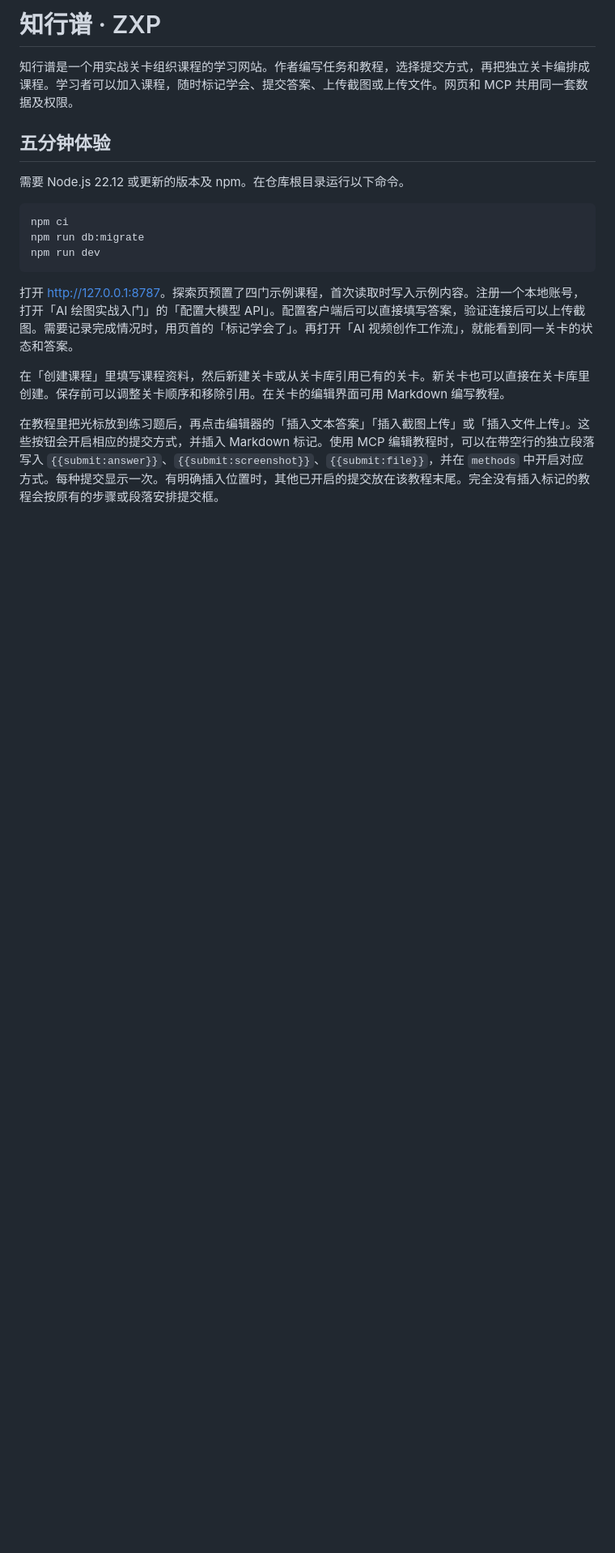
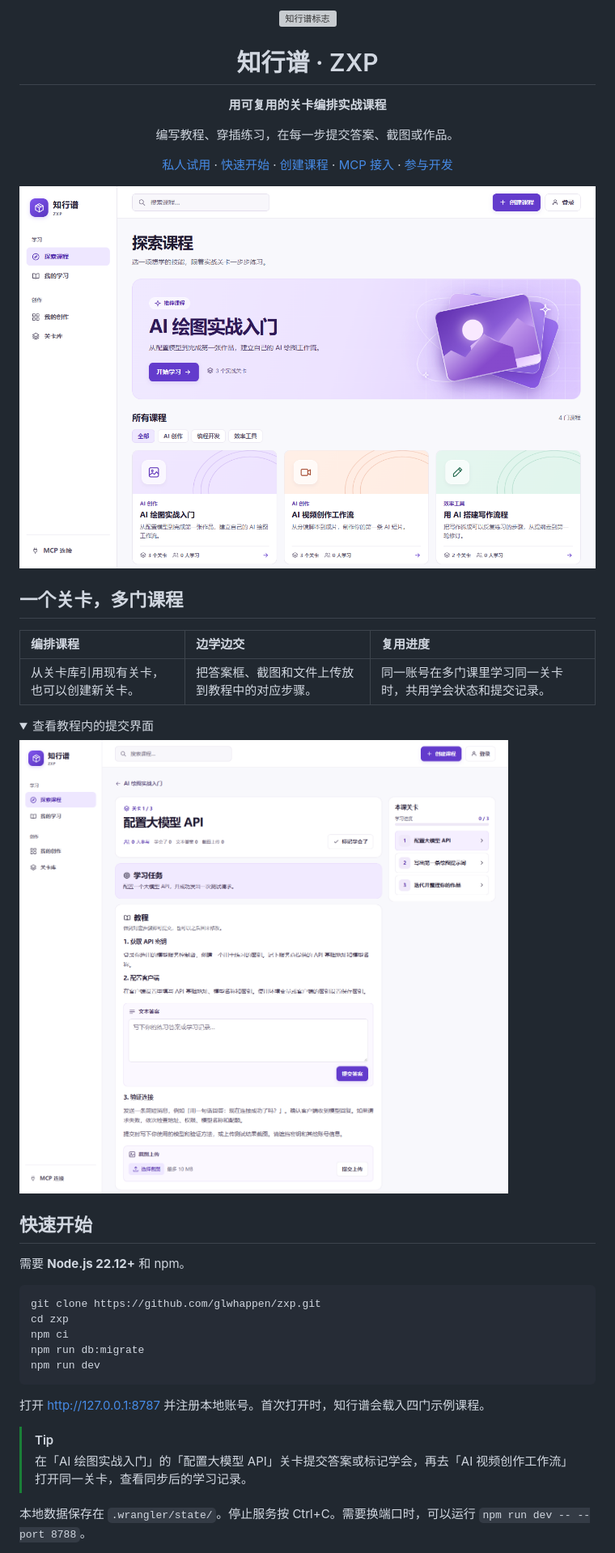
Before and after one commit to glwhappen/zxp, a Markdown page: README.md, the part around one of its changes. Shown at 81% size. Rendered like a GitHub page; pictures changed too: docs/assets/explore.png (added), docs/assets/stage.png (added); folded sections open; blank space fills up the shorter version; grey boxes are pictures that could not be loaded.

Commit message:
Polish README with ZXP branding and product screenshots

````diff
--- a/README.md
+++ b/README.md
@@ -1,20 +1,48 @@
-# 知行谱 · ZXP
+<div align="center">
+  <img src="./docs/assets/logo.svg" width="88" height="88" alt="知行谱标志">
+  <h1>知行谱 · ZXP</h1>
+  <p><strong>用可复用的关卡编排实战课程</strong></p>
+  <p>编写教程、穿插练习，在每一步提交答案、截图或作品。</p>
+  <p>
+    <a href="https://skill-workshop-learning.mixedbobcat1.chatgpt.site">私人试用</a>
+    · <a href="#快速开始">快速开始</a>
+    · <a href="#创建课程">创建课程</a>
+    · <a href="#mcp-接入">MCP 接入</a>
+    · <a href="#参与开发">参与开发</a>
+  </p>
+</div>
 
-知行谱是一个用实战关卡组织课程的学习网站。作者编写任务和教程，选择提交方式，再把独立关卡编排成课程。学习者可以加入课程，随时标记学会、提交答案、上传截图或上传文件。网页和 MCP 共用同一套数据及权限。
+![知行谱课程探索页，展示推荐课程与分类课程目录](./docs/assets/explore.png)
 
-## 五分钟体验
+## 一个关卡，多门课程
 
-需要 Node.js 22.12 或更新的版本及 npm。在仓库根目录运行以下命令。
+| 编排课程 | 边学边交 | 复用进度 |
+| :--- | :--- | :--- |
+| 从关卡库引用现有关卡，也可以创建新关卡。 | 把答案框、截图和文件上传放到教程中的对应步骤。 | 同一账号在多门课里学习同一关卡时，共用学会状态和提交记录。 |
+
+<details>
+<summary>查看教程内的提交界面</summary>
+
+![配置大模型 API 关卡，教程步骤之间展示文本答案框和截图上传](./docs/assets/stage.png)
+
+</details>
+
+## 快速开始
+
+需要 **Node.js 22.12+** 和 npm。
 
 ```sh
+git clone https://github.com/glwhappen/zxp.git
+cd zxp
 npm ci
 npm run db:migrate
 npm run dev
 ```
 
-打开 [http://127.0.0.1:8787](http://127.0.0.1:8787)。探索页预置了四门示例课程，首次读取时写入示例内容。注册一个本地账号，打开「AI 绘图实战入门」的「配置大模型 API」。配置客户端后可以直接填写答案，验证连接后可以上传截图。需要记录完成情况时，用页首的「标记学会了」。再打开「AI 视频创作工作流」，就能看到同一关卡的状态和答案。
+打开 [http://127.0.0.1:8787](http://127.0.0.1:8787) 并注册本地账号。首次打开时，知行谱会载入四门示例课程。
 
-在「创建课程」里填写课程资料，然后新建关卡或从关卡库引用已有的关卡。新关卡也可以直接在关卡库里创建。保存前可以调整关卡顺序和移除引用。在关卡的编辑界面可用 Markdown 编写教程。
+> [!TIP]
+> 在「AI 绘图实战入门」的「配置大模型 API」关卡提交答案或标记学会，再去「AI 视频创作工作流」打开同一关卡，查看同步后的学习记录。
 
-在教程里把光标放到练习题后，再点击编辑器的「插入文本答案」「插入截图上传」或「插入文件上传」。这些按钮会开启相应的提交方式，并插入 Markdown 标记。使用 MCP 编辑教程时，可以在带空行的独立段落写入 `{{submit:answer}}`、`{{submit:screenshot}}`、`{{submit:file}}`，并在 `methods` 中开启对应方式。每种提交显示一次。有明确插入位置时，其他已开启的提交放在该教程末尾。完全没有插入标记的教程会按原有的步骤或段落安排提交框。
+本地数据保存在 `.wrangler/state/`。停止服务按 Ctrl+C。需要换端口时，可以运行 `npm run dev -- --port 8788`。
 
````
Also changed, not shown: other parts of README.md (+58 -34 lines), 1 other file.
